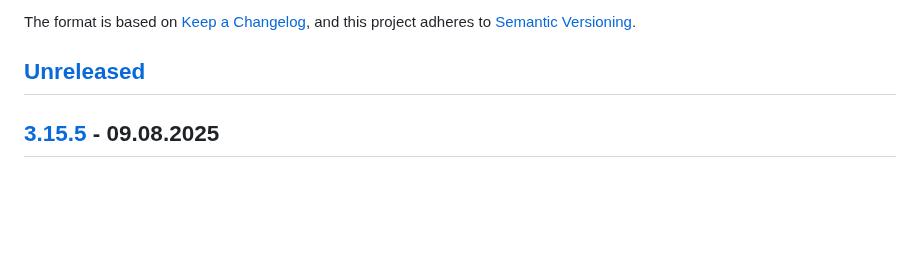
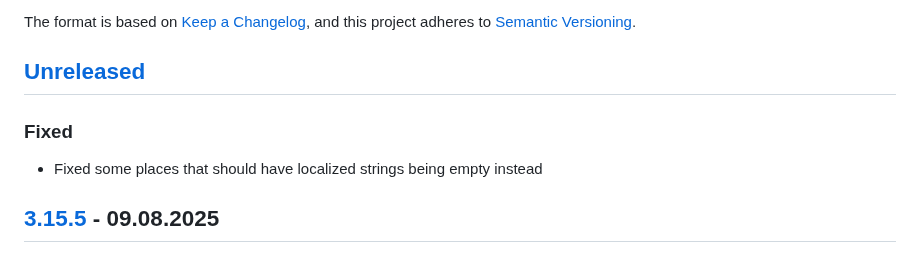
Before and after one commit to an-anime-team/an-anime-game-launcher, a Markdown page: CHANGELOG.md, the part around the change. GitHub-like rendering; blank space fills up the shorter version.

Commit message:
feat: update changelog

```diff
--- a/CHANGELOG.md
+++ b/CHANGELOG.md
@@ -6,6 +6,10 @@ The format is based on [Keep a Changelog](https://keepachangelog.com/en/1.1.0/),
 and this project adheres to [Semantic Versioning](https://semver.org/spec/v2.0.0.html).
 
 ## [Unreleased]
+
+### Fixed
+
+- Fixed some places that should have localized strings being empty instead
 
 ## [3.15.5] - 09.08.2025
 
```
